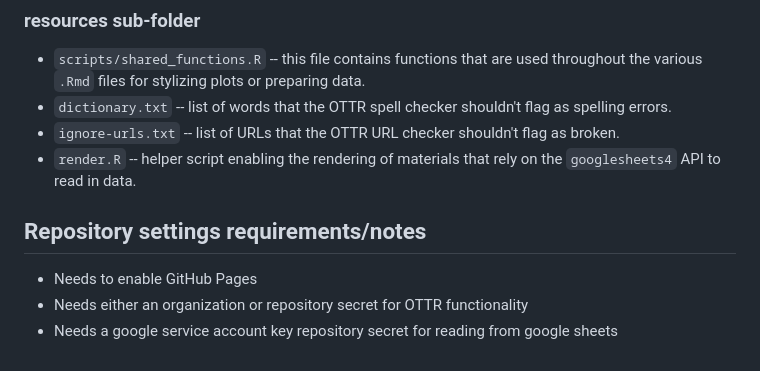
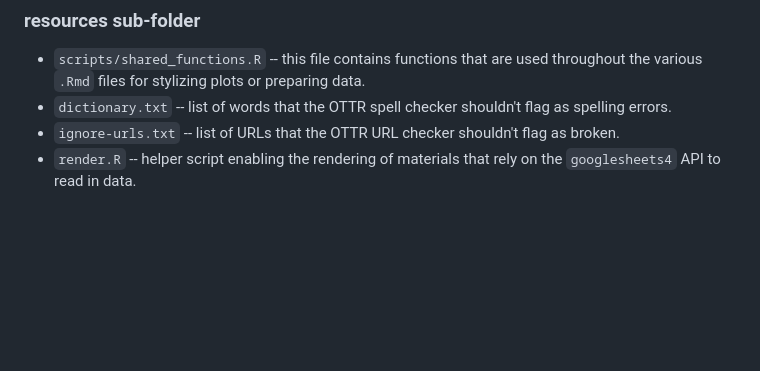
Before and after one commit to fhdsl/AnVIL_Poll_2024, a Markdown page: README.md, the part around the change. Drawn GitHub-style; blank space fills up the shorter version.

Commit message:
just notes for reproducing, not workflow

```diff
--- a/README.md
+++ b/README.md
@@ -51,9 +51,3 @@ This directory also contains the `_site.yml` file which defines what pages are w
 * `dictionary.txt` -- list of words that the OTTR spell checker shouldn't flag as spelling errors.
 * `ignore-urls.txt` -- list of URLs that the OTTR URL checker shouldn't flag as broken.
 * `render.R` -- helper script enabling the rendering of materials that rely on the `googlesheets4` API to read in data.
-
-## Repository settings requirements/notes
-
-* Needs to enable GitHub Pages
-* Needs either an organization or repository secret for OTTR functionality
-* Needs a google service account key repository secret for reading from google sheets
```
